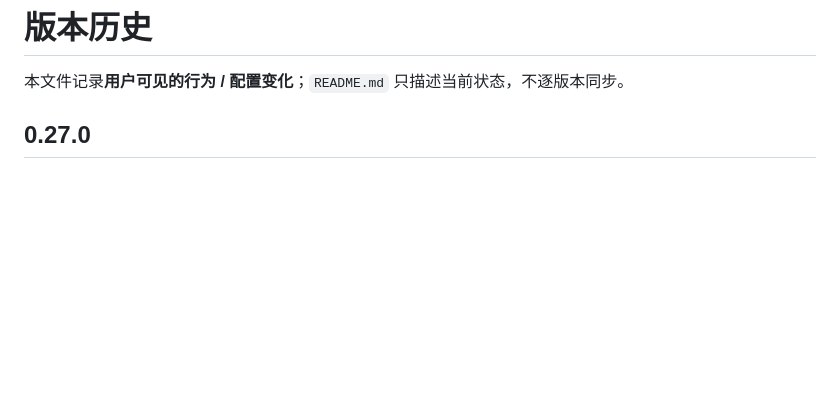
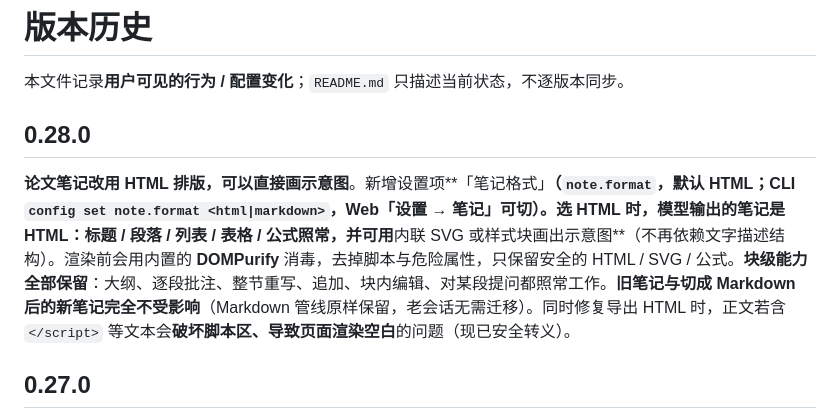
Before and after one commit to Ru645/paperhelper, a Markdown page: CHANGELOG.md, the part around the change. Drawn GitHub-style; blank space fills up the shorter version.

```diff
--- a/CHANGELOG.md
+++ b/CHANGELOG.md
@@ -1,6 +1,10 @@
 # 版本历史
 
 本文件记录**用户可见的行为 / 配置变化**；`README.md` 只描述当前状态，不逐版本同步。
+
+## 0.28.0
+
+**论文笔记改用 HTML 排版，可以直接画示意图**。新增设置项**「笔记格式」**（`note.format`，默认 **HTML**；CLI `config set note.format <html|markdown>`，Web「设置 → 笔记」可切）。选 HTML 时，模型输出的笔记是 HTML：标题 / 段落 / 列表 / 表格 / 公式照常，并可用**内联 SVG 或样式块画出示意图**（不再依赖文字描述结构）。渲染前会用内置的 **DOMPurify** 消毒，去掉脚本与危险属性，只保留安全的 HTML / SVG / 公式。**块级能力全部保留**：大纲、逐段批注、整节重写、追加、块内编辑、对某段提问都照常工作。**旧笔记与切成 Markdown 后的新笔记完全不受影响**（Markdown 管线原样保留，老会话无需迁移）。同时修复导出 HTML 时，正文若含 `</script>` 等文本会**破坏脚本区、导致页面渲染空白**的问题（现已安全转义）。
 
 ## 0.27.0
 
```
Also changed, not shown: README.md (+1 -0 lines), screenshots/phase3-html-note.png (added), 8 other files.
